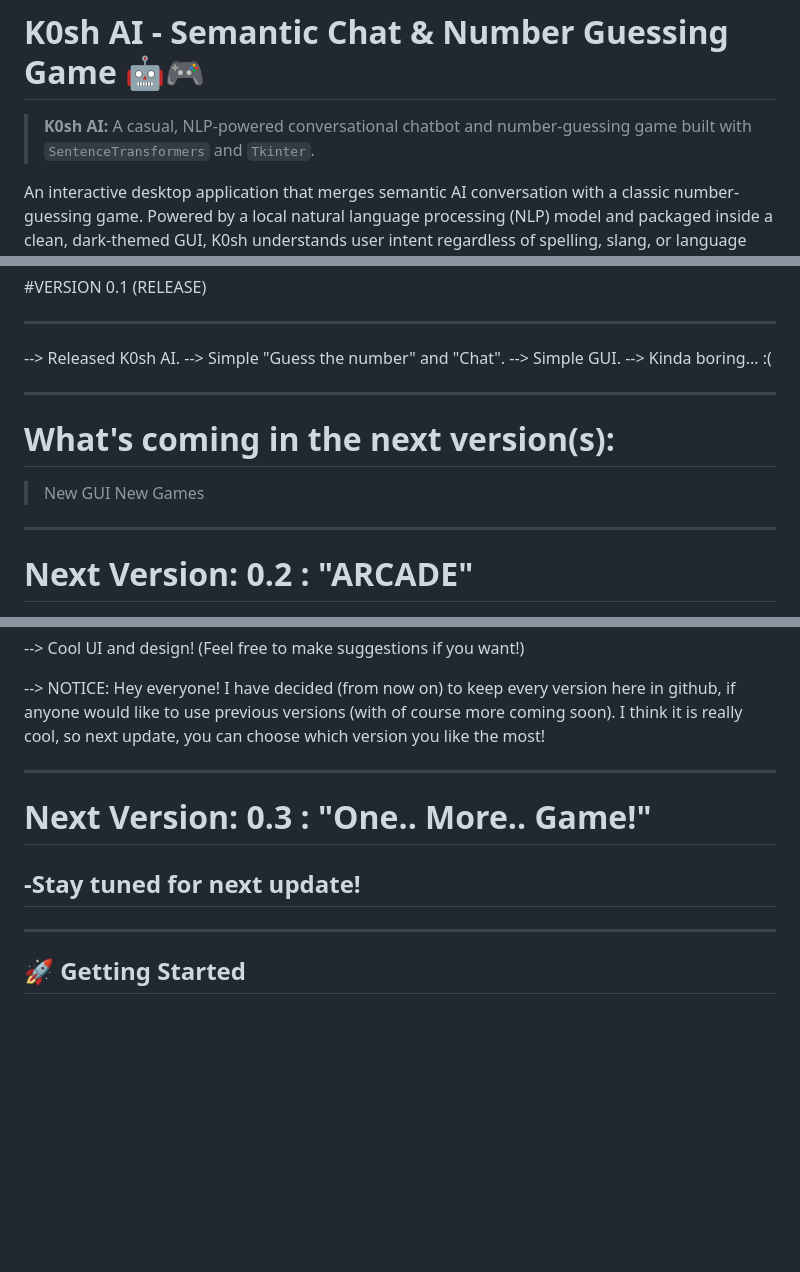
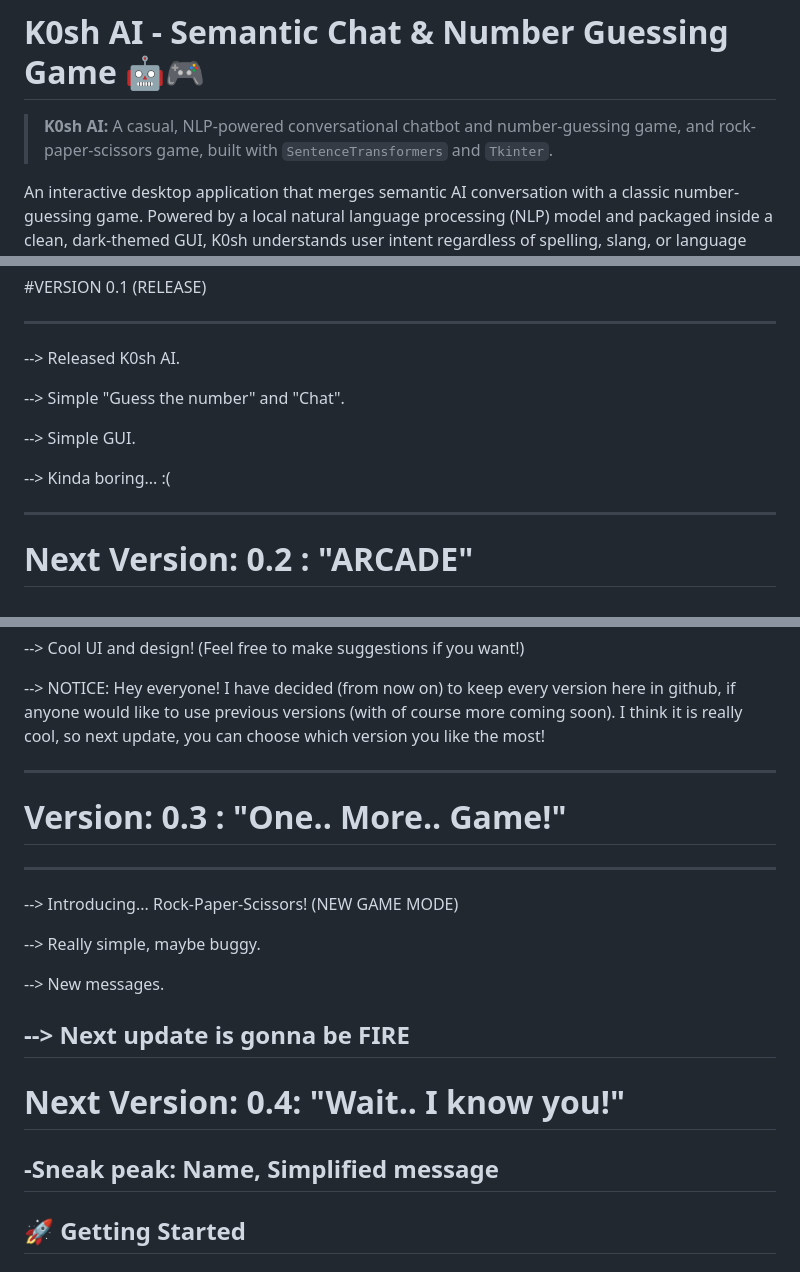
Before and after one commit to AlexKotsovolis/AI-Gaming-Machine-K0sh-AI-, a Markdown page: README.md, 3 parts joined by grey strips. Rendered like a GitHub page; blank space fills up the shorter version.

Commit message:
Update README to include new game mode
Added rock-paper-scissors game mode and updated README.

```diff
--- a/README.md
+++ b/README.md
@@ -1,6 +1,6 @@
 # K0sh AI - Semantic Chat & Number Guessing Game 🤖🎮
 
-> **K0sh AI:** A casual, NLP-powered conversational chatbot and number-guessing game built with `SentenceTransformers` and `Tkinter`.
+> **K0sh AI:** A casual, NLP-powered conversational chatbot and number-guessing game, and rock-paper-scissors game, built with `SentenceTransformers` and `Tkinter`.
 
 An interactive desktop application that merges semantic AI conversation with a classic number-guessing game. Powered by a local natural language processing (NLP) model and packaged inside a clean, dark-themed GUI, K0sh understands user intent regardless of spelling, slang, or language variations (including Greek and Greeklish!).
 
@@ -46,16 +46,12 @@ The update log is basically a file here in github, where I will be updating the
 ---
 
   --> Released K0sh AI.
+
   --> Simple "Guess the number" and "Chat".
+
   --> Simple GUI.
+
   --> Kinda boring... :(
-
----
-
-# What's coming in the next version(s):
-
-  >New GUI
-  >New Games
 
 ---
 # Next Version: 0.2 : "ARCADE"
@@ -69,14 +65,21 @@ The update log is basically a file here in github, where I will be updating the
   --> NOTICE: Hey everyone! I have decided (from now on) to keep every version here in github, if anyone would like to use previous versions (with of course more coming soon). I think it is really cool, so next update, you can choose which version you like the most!
 
 ---
-
-# Next Version: 0.3 : "One.. More.. Game!"
--Stay tuned for next update!
+# Version: 0.3 : "One.. More.. Game!"
 ---
 
+  --> Introducing... Rock-Paper-Scissors!    (NEW GAME MODE)
 
+  --> Really simple, maybe buggy.
 
+  --> New messages.
+
+  --> Next update is gonna be FIRE
 ---
+# Next Version: 0.4: "Wait.. I know you!"
+-Sneak peak: Name, Simplified message
+---
+
 ## 🚀 Getting Started
 
 ### 1. Clone the Repository
```
